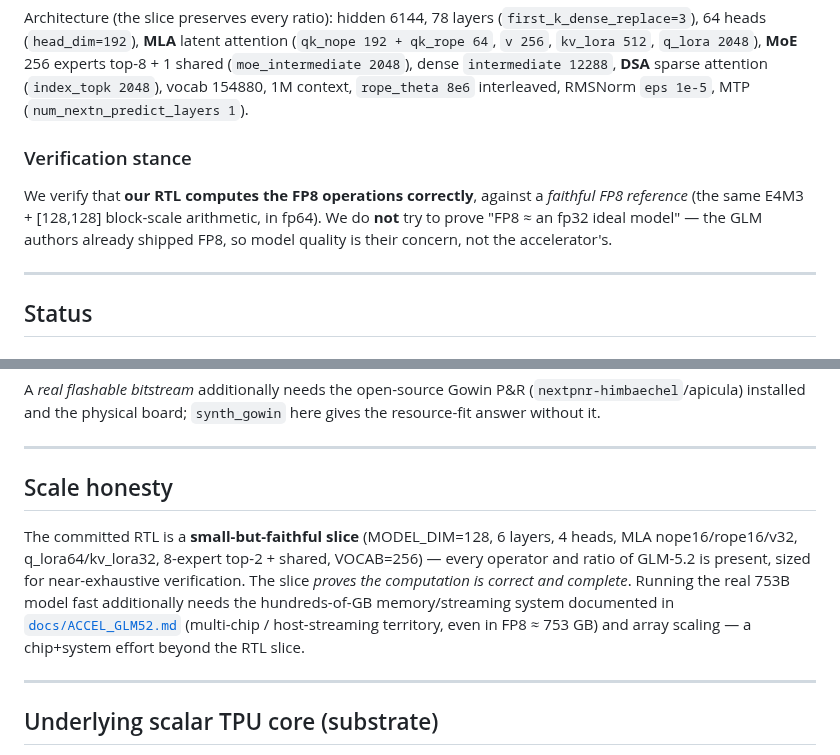
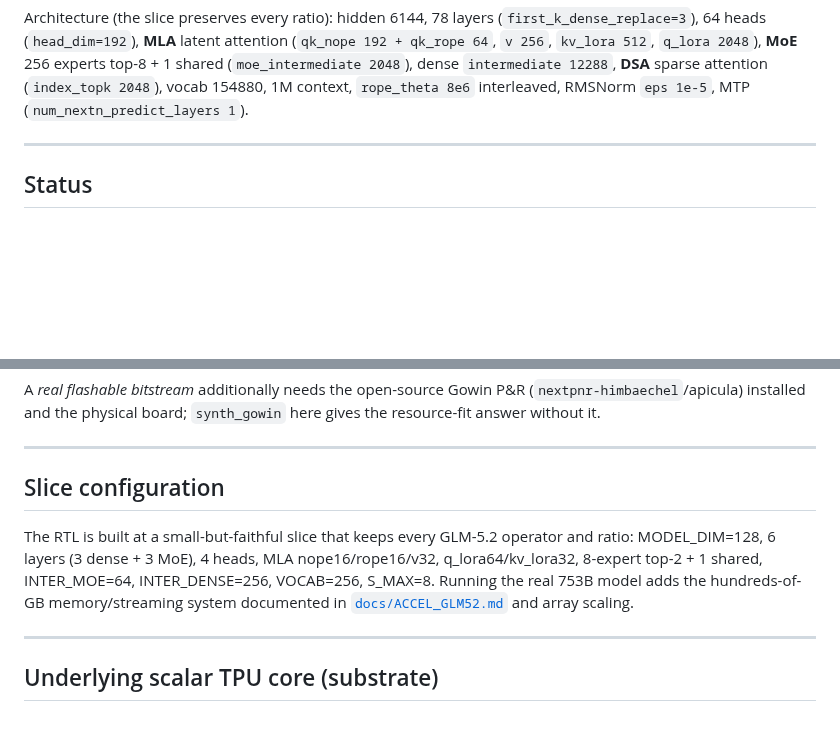
Before and after one commit to Wick-Lim/AIPU, a Markdown page: README.md, 2 parts joined by grey strips. Rendered like a GitHub page; blank space fills up the shorter version.

Commit message:
docs(readme): drop meta-commentary, keep it about the TPU
Remove the "verification stance" subsection and reframe "scale honesty" into a plain
factual "slice configuration" note. The README now sticks to what the hardware is, its
units, status, fit, and how to build it.

```diff
--- a/README.md
+++ b/README.md
@@ -35,13 +35,6 @@ Architecture (the slice preserves every ratio): hidden 6144, 78 layers
 experts top-8 + 1 shared (`moe_intermediate 2048`), dense `intermediate 12288`,
 **DSA** sparse attention (`index_topk 2048`), vocab 154880, 1M context,
 `rope_theta 8e6` interleaved, RMSNorm `eps 1e-5`, MTP (`num_nextn_predict_layers 1`).
-
-### Verification stance
-
-We verify that **our RTL computes the FP8 operations correctly**, against a *faithful
-FP8 reference* (the same E4M3 + [128,128] block-scale arithmetic, in fp64). We do
-**not** try to prove "FP8 ≈ an fp32 ideal model" — the GLM authors already shipped
-FP8, so model quality is their concern, not the accelerator's.
 
 ---
 
@@ -98,15 +91,13 @@ gives the resource-fit answer without it.
 
 ---
 
-## Scale honesty
+## Slice configuration
 
-The committed RTL is a **small-but-faithful slice** (MODEL_DIM=128, 6 layers, 4 heads,
-MLA nope16/rope16/v32, q_lora64/kv_lora32, 8-expert top-2 + shared, VOCAB=256) — every
-operator and ratio of GLM-5.2 is present, sized for near-exhaustive verification. The
-slice *proves the computation is correct and complete*. Running the real 753B model fast
-additionally needs the hundreds-of-GB memory/streaming system documented in
-[`docs/ACCEL_GLM52.md`](docs/ACCEL_GLM52.md) (multi-chip / host-streaming territory, even
-in FP8 ≈ 753 GB) and array scaling — a chip+system effort beyond the RTL slice.
+The RTL is built at a small-but-faithful slice that keeps every GLM-5.2 operator and
+ratio: MODEL_DIM=128, 6 layers (3 dense + 3 MoE), 4 heads, MLA nope16/rope16/v32,
+q_lora64/kv_lora32, 8-expert top-2 + 1 shared, INTER_MOE=64, INTER_DENSE=256, VOCAB=256,
+S_MAX=8. Running the real 753B model adds the hundreds-of-GB memory/streaming system
+documented in [`docs/ACCEL_GLM52.md`](docs/ACCEL_GLM52.md) and array scaling.
 
 ---
 
```
